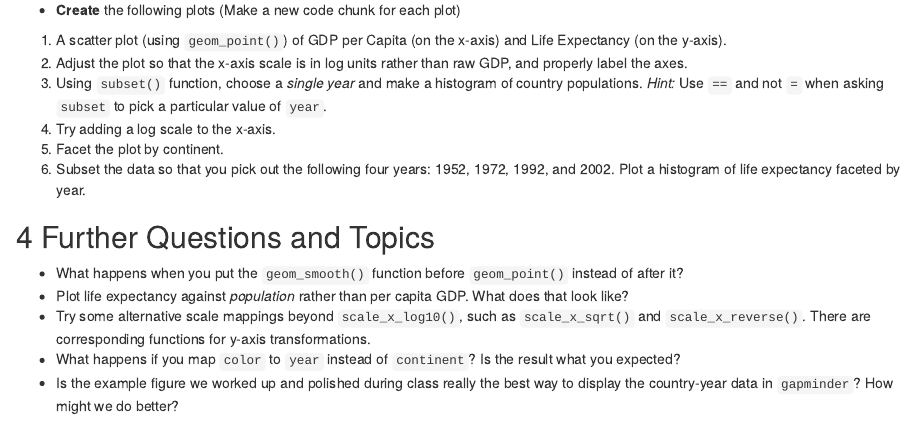
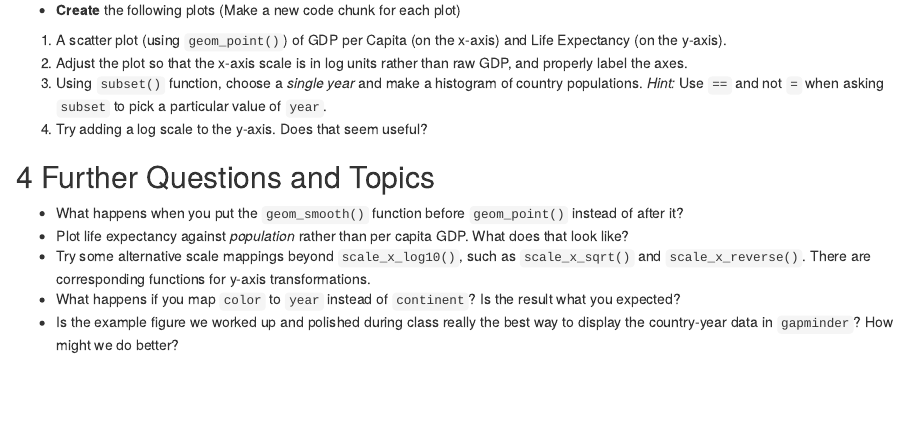
Before and after one commit to kjhealy/stathorizons_0820, an R Markdown document (exercise_01.Rmd): the page in a window 1100 px wide, from 1420 px down. Rendered offline with R 4.5, knitr and Pandoc, with nearby package versions; drawn as R Markdown's standard HTML page in place of the format the file asks for; the gapminder table comes from the copy in Python's plotly package.

Commit message:
more fixes

```diff
--- a/exercise_01.Rmd
+++ b/exercise_01.Rmd
@@ -54,9 +54,7 @@ gapminder
 1. A scatter plot (using `geom_point()`) of GDP per Capita (on the x-axis) and Life Expectancy (on the y-axis).
 2. Adjust the plot so that the x-axis scale is in log units rather than raw GDP, and properly label the axes.
 3. Using `subset()` function, choose a *single year* and make a histogram of country populations. *Hint:* Use `==` and not `=` when asking `subset` to pick a particular value of `year`.
-4. Try adding a log scale to the x-axis.
-5. Facet the plot by continent.
-6. Subset the data so that you pick out the following four years: 1952, 1972, 1992, and 2002. Plot a histogram of life expectancy faceted by year.
+4. Try adding a log scale to the y-axis. Does that seem useful?
 
 ## 4 Further Questions and Topics
 
```
Also changed, not shown: 1 other file.
